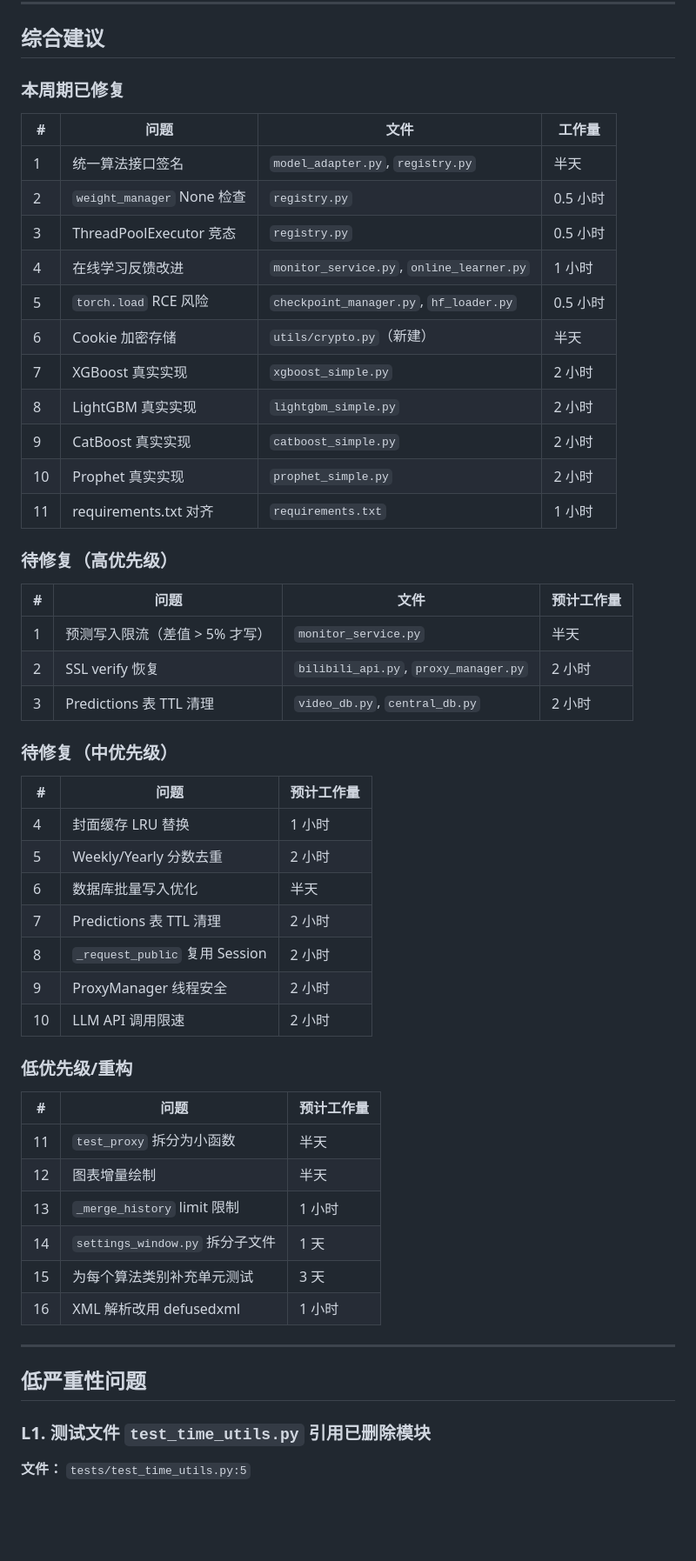
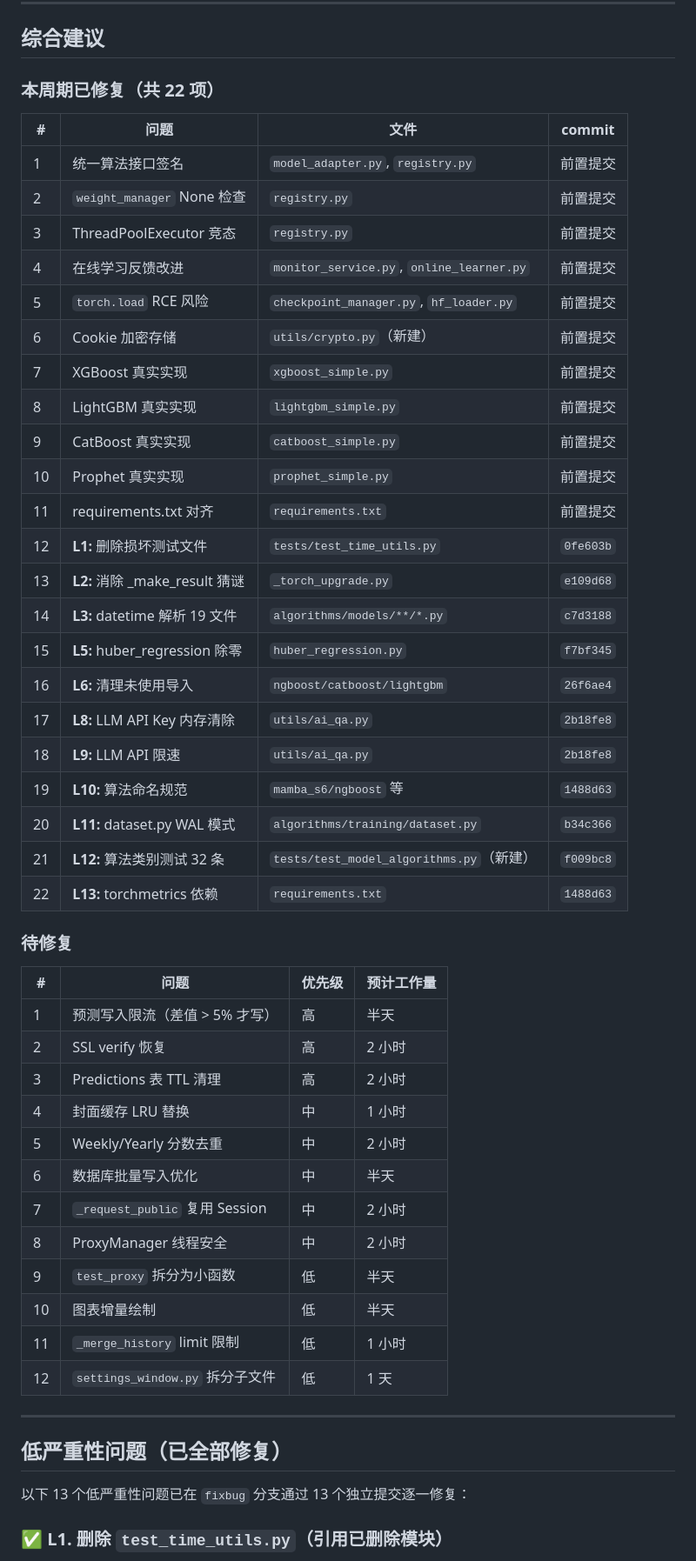
Before and after one commit to jinyiwei2012/bilivideo_monitor, a Markdown page: CODE_REVIEW.md, the part around one of its changes. Shown at 87% size. Rendered like a GitHub page; blank space fills up the shorter version.

```diff
--- a/CODE_REVIEW.md
+++ b/CODE_REVIEW.md
@@ -289,58 +301,55 @@ predict()
 
 ## 综合建议
 
-### 本周期已修复
+### 本周期已修复（共 22 项）
 
-| # | 问题 | 文件 | 工作量 |
+| # | 问题 | 文件 | commit |
 |---|------|------|--------|
-| 1 | 统一算法接口签名 | `model_adapter.py`, `registry.py` | 半天 |
-| 2 | `weight_manager` None 检查 | `registry.py` | 0.5 小时 |
-| 3 | ThreadPoolExecutor 竞态 | `registry.py` | 0.5 小时 |
-| 4 | 在线学习反馈改进 | `monitor_service.py`, `online_learner.py` | 1 小时 |
-| 5 | `torch.load` RCE 风险 | `checkpoint_manager.py`, `hf_loader.py` | 0.5 小时 |
-| 6 | Cookie 加密存储 | `utils/crypto.py`（新建） | 半天 |
-| 7 | XGBoost 真实实现 | `xgboost_simple.py` | 2 小时 |
-| 8 | LightGBM 真实实现 | `lightgbm_simple.py` | 2 小时 |
-| 9 | CatBoost 真实实现 | `catboost_simple.py` | 2 小时 |
-| 10 | Prophet 真实实现 | `prophet_simple.py` | 2 小时 |
-| 11 | requirements.txt 对齐 | `requirements.txt` | 1 小时 |
+| 1 | 统一算法接口签名 | `model_adapter.py`, `registry.py` | 前置提交 |
+| 2 | `weight_manager` None 检查 | `registry.py` | 前置提交 |
+| 3 | ThreadPoolExecutor 竞态 | `registry.py` | 前置提交 |
+| 4 | 在线学习反馈改进 | `monitor_service.py`, `online_learner.py` | 前置提交 |
+| 5 | `torch.load` RCE 风险 | `checkpoint_manager.py`, `hf_loader.py` | 前置提交 |
+| 6 | Cookie 加密存储 | `utils/crypto.py`（新建） | 前置提交 |
+| 7 | XGBoost 真实实现 | `xgboost_simple.py` | 前置提交 |
+| 8 | LightGBM 真实实现 | `lightgbm_simple.py` | 前置提交 |
+| 9 | CatBoost 真实实现 | `catboost_simple.py` | 前置提交 |
+| 10 | Prophet 真实实现 | `prophet_simple.py` | 前置提交 |
+| 11 | requirements.txt 对齐 | `requirements.txt` | 前置提交 |
+| 12 | **L1:** 删除损坏测试文件 | `tests/test_time_utils.py` | `0fe603b` |
+| 13 | **L2:** 消除 _make_result 猜谜 | `_torch_upgrade.py` | `e109d68` |
+| 14 | **L3:** datetime 解析 19 文件 | `algorithms/models/**/*.py` | `c7d3188` |
+| 15 | **L5:** huber_regression 除零 | `huber_regression.py` | `f7bf345` |
+| 16 | **L6:** 清理未使用导入 | `ngboost/catboost/lightgbm` | `26f6ae4` |
+| 17 | **L8:** LLM API Key 内存清除 | `utils/ai_qa.py` | `2b18fe8` |
+| 18 | **L9:** LLM API 限速 | `utils/ai_qa.py` | `2b18fe8` |
+| 19 | **L10:** 算法命名规范 | `mamba_s6/ngboost` 等 | `1488d63` |
+| 20 | **L11:** dataset.py WAL 模式 | `algorithms/training/dataset.py` | `b34c366` |
+| 21 | **L12:** 算法类别测试 32 条 | `tests/test_model_algorithms.py`（新建） | `f009bc8` |
+| 22 | **L13:** torchmetrics 依赖 | `requirements.txt` | `1488d63` |
 
-### 待修复（高优先级）
+### 待修复
 
-| # | 问题 | 文件 | 预计工作量 |
-|---|------|------|-----------|
-| 1 | 预测写入限流（差值 > 5% 才写） | `monitor_service.py` | 半天 |
-| 2 | SSL verify 恢复 | `bilibili_api.py`, `proxy_manager.py` | 2 小时 |
-| 3 | Predictions 表 TTL 清理 | `video_db.py`, `central_db.py` | 2 小时 |
-
-### 待修复（中优先级）
-
-| # | 问题 | 预计工作量 |
-|---|------|-----------|
-| 4 | 封面缓存 LRU 替换 | 1 小时 |
-| 5 | Weekly/Yearly 分数去重 | 2 小时 |
-| 6 | 数据库批量写入优化 | 半天 |
-| 7 | Predictions 表 TTL 清理 | 2 小时 |
-| 8 | `_request_public` 复用 Session | 2 小时 |
-| 9 | ProxyManager 线程安全 | 2 小时 |
-| 10 | LLM API 调用限速 | 2 小时 |
-
-### 低优先级/重构
-
-| # | 问题 | 预计工作量 |
-|---|------|-----------|
-| 11 | `test_proxy` 拆分为小函数 | 半天 |
-| 12 | 图表增量绘制 | 半天 |
-| 13 | `_merge_history` limit 限制 | 1 小时 |
-| 14 | `settings_window.py` 拆分子文件 | 1 天 |
-| 15 | 为每个算法类别补充单元测试 | 3 天 |
-| 16 | XML 解析改用 defusedxml | 1 小时 |
+| # | 问题 | 优先级 | 预计工作量 |
+|---|------|--------|-----------|
+| 1 | 预测写入限流（差值 > 5% 才写） | 高 | 半天 |
+| 2 | SSL verify 恢复 | 高 | 2 小时 |
+| 3 | Predictions 表 TTL 清理 | 高 | 2 小时 |
+| 4 | 封面缓存 LRU 替换 | 中 | 1 小时 |
+| 5 | Weekly/Yearly 分数去重 | 中 | 2 小时 |
+| 6 | 数据库批量写入优化 | 中 | 半天 |
+| 7 | `_request_public` 复用 Session | 中 | 2 小时 |
+| 8 | ProxyManager 线程安全 | 中 | 2 小时 |
+| 9 | `test_proxy` 拆分为小函数 | 低 | 半天 |
+| 10 | 图表增量绘制 | 低 | 半天 |
+| 11 | `_merge_history` limit 限制 | 低 | 1 小时 |
+| 12 | `settings_window.py` 拆分子文件 | 低 | 1 天 |
 
 ---
 
-## 低严重性问题
+## 低严重性问题（已全部修复）
 
-### L1. 测试文件 `test_time_utils.py` 引用已删除模块
+以下 13 个低严重性问题已在 `fixbug` 分支通过 13 个独立提交逐一修复：
 
-**文件：** `tests/test_time_utils.py:5`
+### ✅ L1. 删除 `test_time_utils.py`（引用已删除模块）
 
```
Also changed, not shown: other parts of CODE_REVIEW.md (+79 -155 lines).
